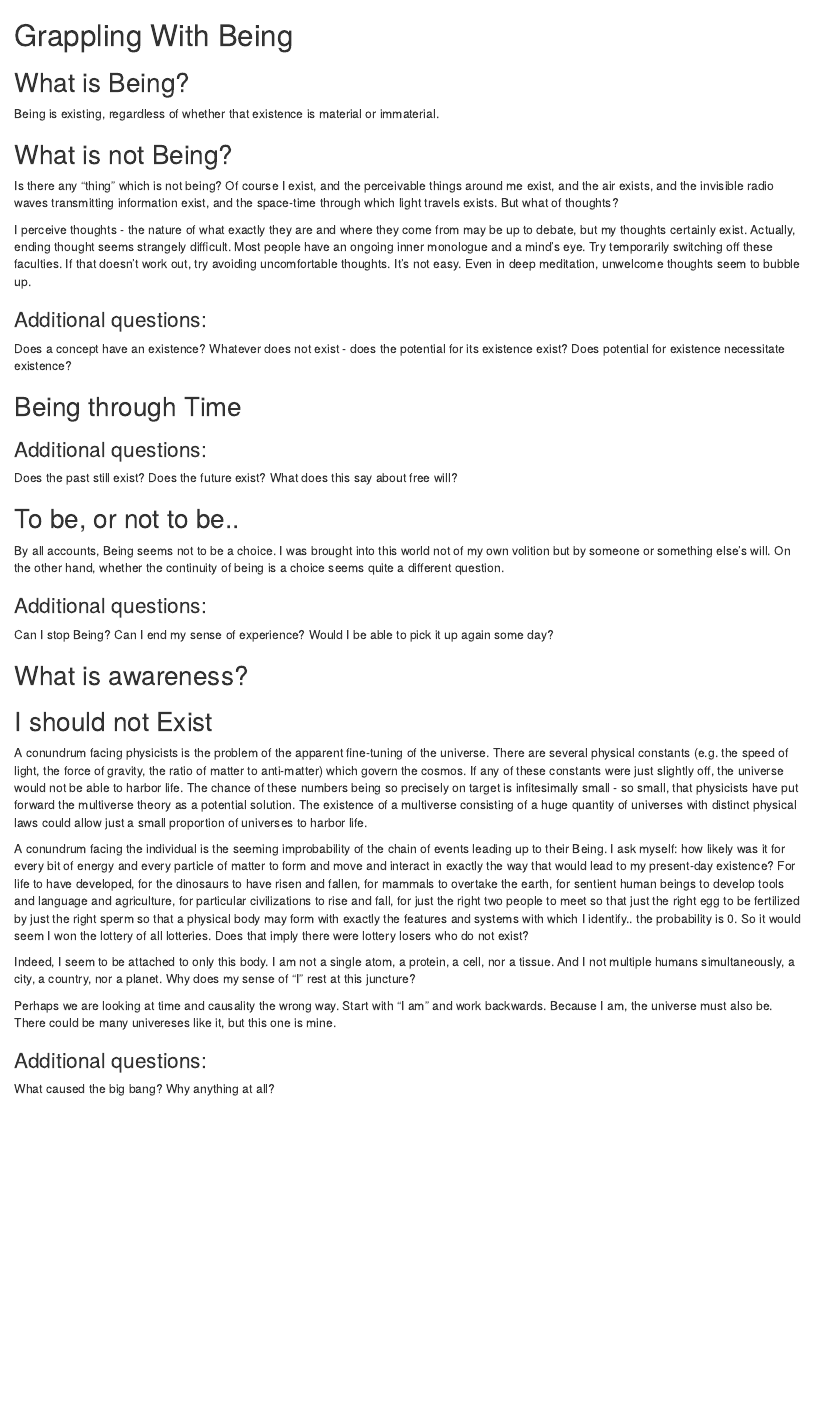
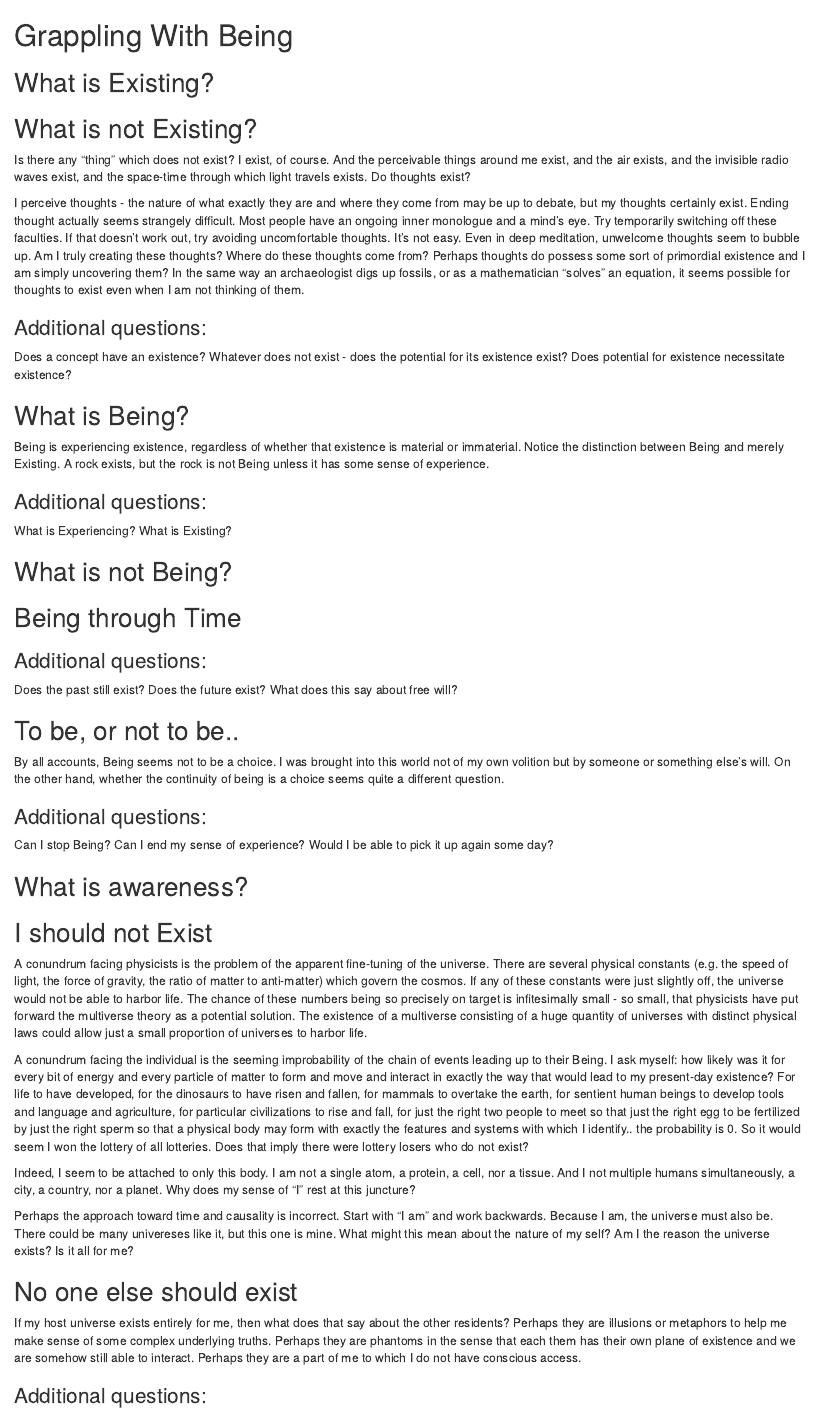
Before and after one commit to AaronDonoho/metaphysics, an R Markdown document (bookdown/01-grappling-with-being.Rmd): the page in a window 1100 px wide, from its top. Rendered offline with R 4.5, knitr and Pandoc, with nearby package versions; drawn as R Markdown's standard HTML page in place of the format the file asks for.

Commit message:
Update chapter 1

```diff
--- a/bookdown/01-grappling-with-being.Rmd
+++ b/bookdown/01-grappling-with-being.Rmd
@@ -1,18 +1,26 @@
 # Grappling With Being
 
-## What is Being?
+## What is Existing?
 
-Being is existing, regardless of whether that existence is material or immaterial.
+## What is not Existing?
 
-## What is not Being?
+Is there any "thing" which does not exist? I exist, of course. And the perceivable things around me exist, and the air exists, and the invisible radio waves exist, and the space-time through which light travels exists. Do thoughts exist?
 
-Is there any "thing" which is not being? Of course I exist, and the perceivable things around me exist, and the air exists, and the invisible radio waves transmitting information exist, and the space-time through which light travels exists. But what of thoughts?
-
-I perceive thoughts - the nature of what exactly they are and where they come from may be up to debate, but my thoughts certainly exist. Actually, ending thought seems strangely difficult. Most people have an ongoing inner monologue and a mind's eye. Try temporarily switching off these faculties. If that doesn't work out, try avoiding uncomfortable thoughts. It's not easy. Even in deep meditation, unwelcome thoughts seem to bubble up.
+I perceive thoughts - the nature of what exactly they are and where they come from may be up to debate, but my thoughts certainly exist. Ending thought actually seems strangely difficult. Most people have an ongoing inner monologue and a mind's eye. Try temporarily switching off these faculties. If that doesn't work out, try avoiding uncomfortable thoughts. It's not easy. Even in deep meditation, unwelcome thoughts seem to bubble up. Am I truly creating these thoughts? Where do these thoughts come from? Perhaps thoughts do possess some sort of primordial existence and I am simply uncovering them? In the same way an archaeologist digs up fossils, or as a mathematician "solves" an equation, it seems possible for thoughts to exist even when I am not thinking of them.
 
 ### Additional questions:
 
 Does a concept have an existence? Whatever does not exist - does the potential for its existence exist? Does potential for existence necessitate existence?
+
+## What is Being?
+
+Being is experiencing existence, regardless of whether that existence is material or immaterial. Notice the distinction between Being and merely Existing. A rock exists, but the rock is not Being unless it has some sense of experience.
+
+### Additional questions:
+
+What is Experiencing? What is Existing?
+
+## What is not Being?
 
 ## Being through Time
 
@@ -38,7 +46,11 @@ A conundrum facing the individual is the seeming improbability of the chain of e
 
 Indeed, I seem to be attached to only this body. I am not a single atom, a protein, a cell, nor a tissue. And I not multiple humans simultaneously, a city, a country, nor a planet. Why does my sense of "I" rest at this juncture?
 
-Perhaps we are looking at time and causality the wrong way. Start with "I am" and work backwards. Because I am, the universe must also be. There could be many univereses like it, but this one is mine.
+Perhaps the approach toward time and causality is incorrect. Start with "I am" and work backwards. Because I am, the universe must also be. There could be many univereses like it, but this one is mine. What might this mean about the nature of my self? Am I the reason the universe exists? Is it all for me?
+
+## No one else should exist
+
+If my host universe exists entirely for me, then what does that say about the other residents? Perhaps they are illusions or metaphors to help me make sense of some complex underlying truths. Perhaps they are phantoms in the sense that each them has their own plane of existence and we are somehow still able to interact. Perhaps they are a part of me to which I do not have conscious access.
 
 ### Additional questions:
 
```
